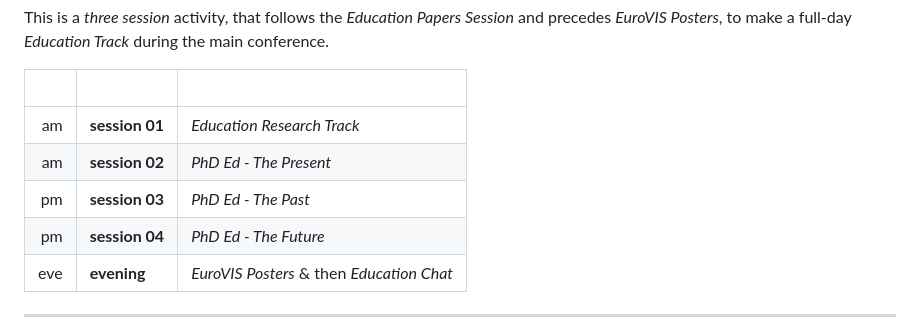
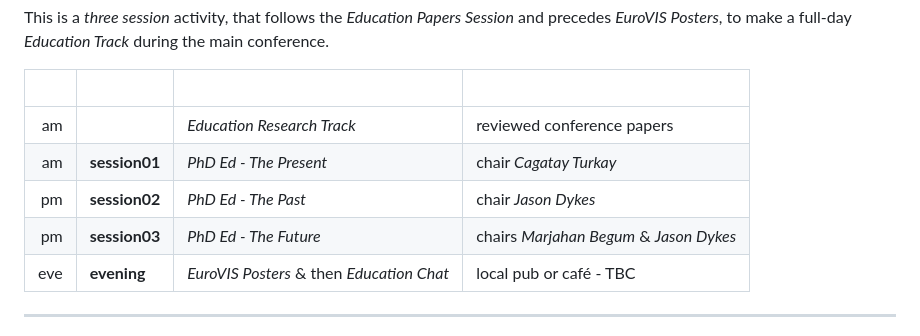
Before and after one commit to jsndyks/diverse-cdt, a Markdown page: docs/eurovis/eurovisPhD.md, the part around one of its changes. Rendered like a GitHub page.

Commit message:
updates EuroVIS

```diff
--- a/docs/eurovis/eurovisPhD.md
+++ b/docs/eurovis/eurovisPhD.md
@@ -19,12 +19,12 @@ We plan activities that will connect and be useful for all three groups :
 
 This is a _three session_ activity, that follows the _Education Papers Session_ and precedes _EuroVIS Posters_, to make a full-day _Education Track_ during the main conference.
 
-|&nbsp;|&nbsp;|&nbsp;|
-|-:|--|--|
-|am|**session 01**|_Education Research Track_|reviewed conference papers|
- am|**session 02**|_PhD Ed - The Present_|chair _Cagatay Turkay_|
- pm|**session 03**|_PhD Ed - The Past_|chair _Jason Dykes_|
- pm|**session 04**|_PhD Ed - The Future_|chairs _Marjahan Begum_ &amp; _Jason Dykes_|
+|&nbsp;|&nbsp;|&nbsp;|&nbsp;|
+|-:|--|--|--|
+|am|&nbsp;|_Education Research Track_|reviewed conference papers|
+ am|**session01**|_PhD Ed - The Present_|chair _Cagatay Turkay_|
+ pm|**session02**|_PhD Ed - The Past_|chair _Jason Dykes_|
+ pm|**session03**|_PhD Ed - The Future_|chairs _Marjahan Begum_ &amp; _Jason Dykes_|
  eve|**evening**|_EuroVIS Posters_ &amp; then _Education Chat_|local pub or café - TBC|
 
 ---
```
Also changed, not shown: other parts of docs/eurovis/eurovisPhD.md (+3 -3 lines).
